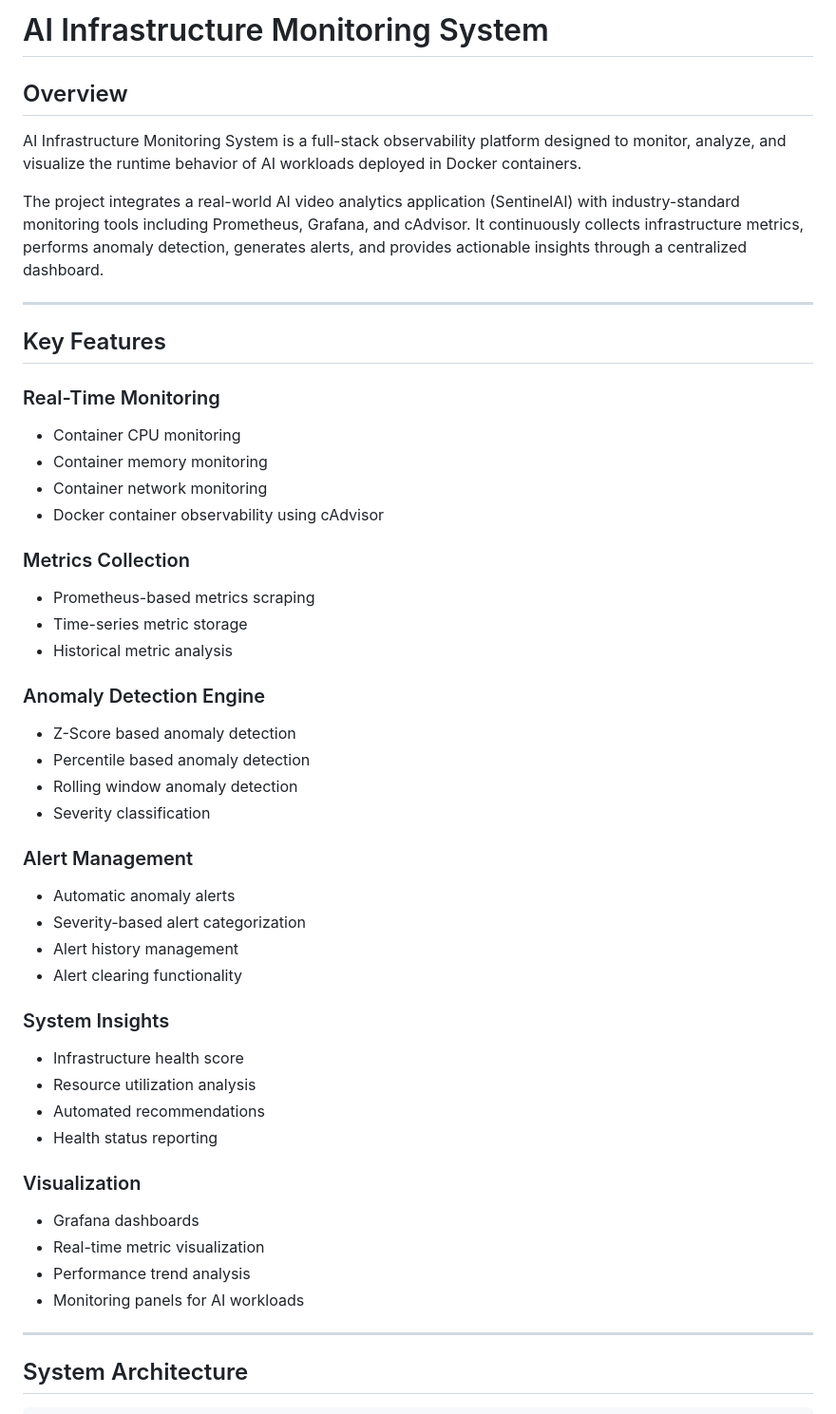
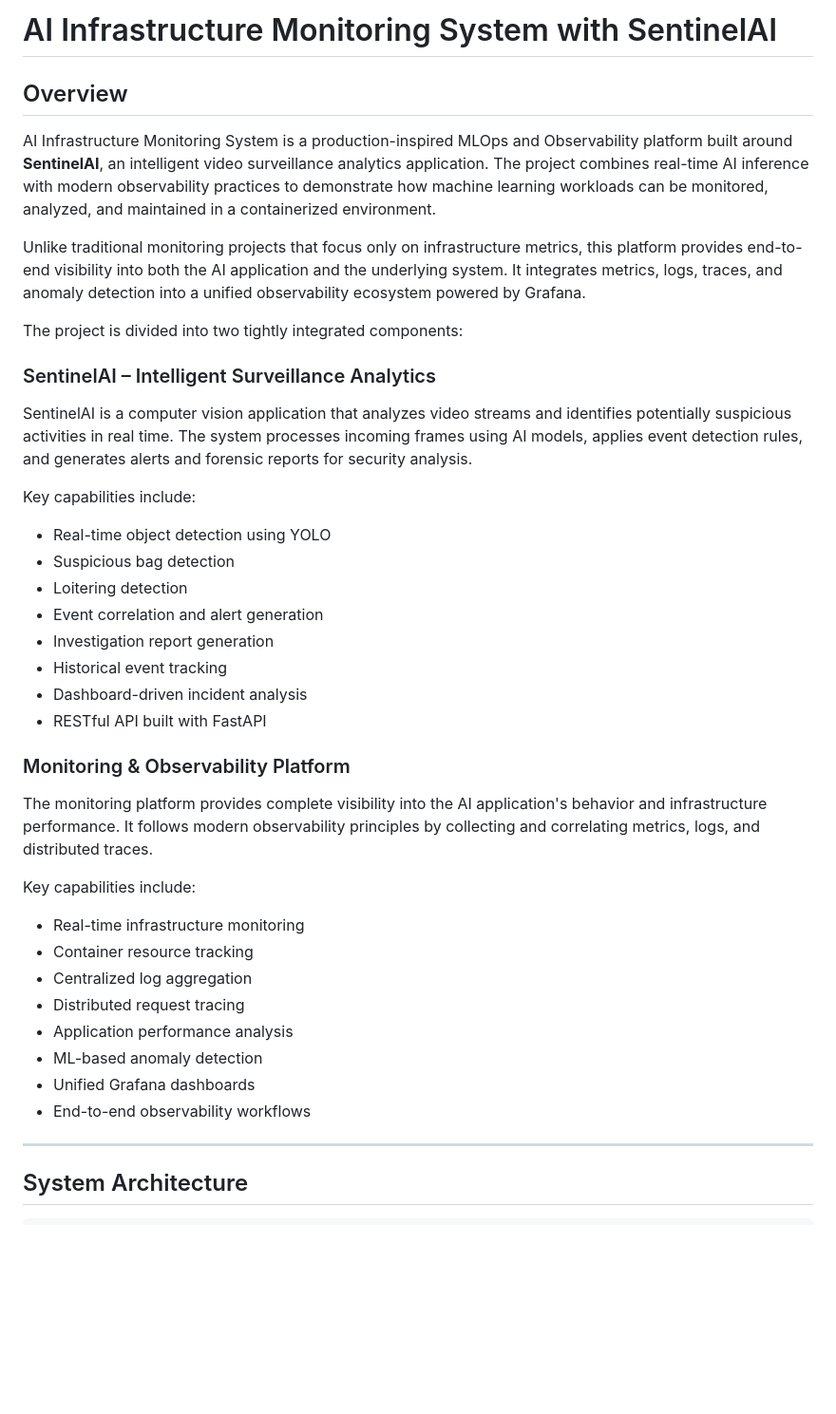
Before and after one commit to Tanuja-chennurkar/AI-Infrastructure-Monitoring-System, a Markdown page: README.md, the part around one of its changes. Shown at 95% size. Rendered like a GitHub page; blank space fills up the shorter version.

```diff
--- a/README.md
+++ b/README.md
@@ -1,56 +1,42 @@
-
-# AI Infrastructure Monitoring System
+# AI Infrastructure Monitoring System with SentinelAI
 
 ## Overview
 
-AI Infrastructure Monitoring System is a full-stack observability platform designed to monitor, analyze, and visualize the runtime behavior of AI workloads deployed in Docker containers.
+AI Infrastructure Monitoring System is a production-inspired MLOps and Observability platform built around **SentinelAI**, an intelligent video surveillance analytics application. The project combines real-time AI inference with modern observability practices to demonstrate how machine learning workloads can be monitored, analyzed, and maintained in a containerized environment.
 
-The project integrates a real-world AI video analytics application (SentinelAI) with industry-standard monitoring tools including Prometheus, Grafana, and cAdvisor. It continuously collects infrastructure metrics, performs anomaly detection, generates alerts, and provides actionable insights through a centralized dashboard.
+Unlike traditional monitoring projects that focus only on infrastructure metrics, this platform provides end-to-end visibility into both the AI application and the underlying system. It integrates metrics, logs, traces, and anomaly detection into a unified observability ecosystem powered by Grafana.
 
----
+The project is divided into two tightly integrated components:
 
-## Key Features
+### SentinelAI – Intelligent Surveillance Analytics
 
-### Real-Time Monitoring
+SentinelAI is a computer vision application that analyzes video streams and identifies potentially suspicious activities in real time. The system processes incoming frames using AI models, applies event detection rules, and generates alerts and forensic reports for security analysis.
 
-* Container CPU monitoring
-* Container memory monitoring
-* Container network monitoring
-* Docker container observability using cAdvisor
+Key capabilities include:
 
-### Metrics Collection
+* Real-time object detection using YOLO
+* Suspicious bag detection
+* Loitering detection
+* Event correlation and alert generation
+* Investigation report generation
+* Historical event tracking
+* Dashboard-driven incident analysis
+* RESTful API built with FastAPI
 
-* Prometheus-based metrics scraping
-* Time-series metric storage
-* Historical metric analysis
+### Monitoring & Observability Platform
 
-### Anomaly Detection Engine
+The monitoring platform provides complete visibility into the AI application's behavior and infrastructure performance. It follows modern observability principles by collecting and correlating metrics, logs, and distributed traces.
 
-* Z-Score based anomaly detection
-* Percentile based anomaly detection
-* Rolling window anomaly detection
-* Severity classification
+Key capabilities include:
 
-### Alert Management
-
-* Automatic anomaly alerts
-* Severity-based alert categorization
-* Alert history management
-* Alert clearing functionality
-
-### System Insights
-
-* Infrastructure health score
-* Resource utilization analysis
-* Automated recommendations
-* Health status reporting
-
-### Visualization
-
-* Grafana dashboards
-* Real-time metric visualization
-* Performance trend analysis
-* Monitoring panels for AI workloads
+* Real-time infrastructure monitoring
+* Container resource tracking
+* Centralized log aggregation
+* Distributed request tracing
+* Application performance analysis
+* ML-based anomaly detection
+* Unified Grafana dashboards
+* End-to-end observability workflows
 
 ---
 
```
Also changed, not shown: other parts of README.md (+102 -274 lines).
